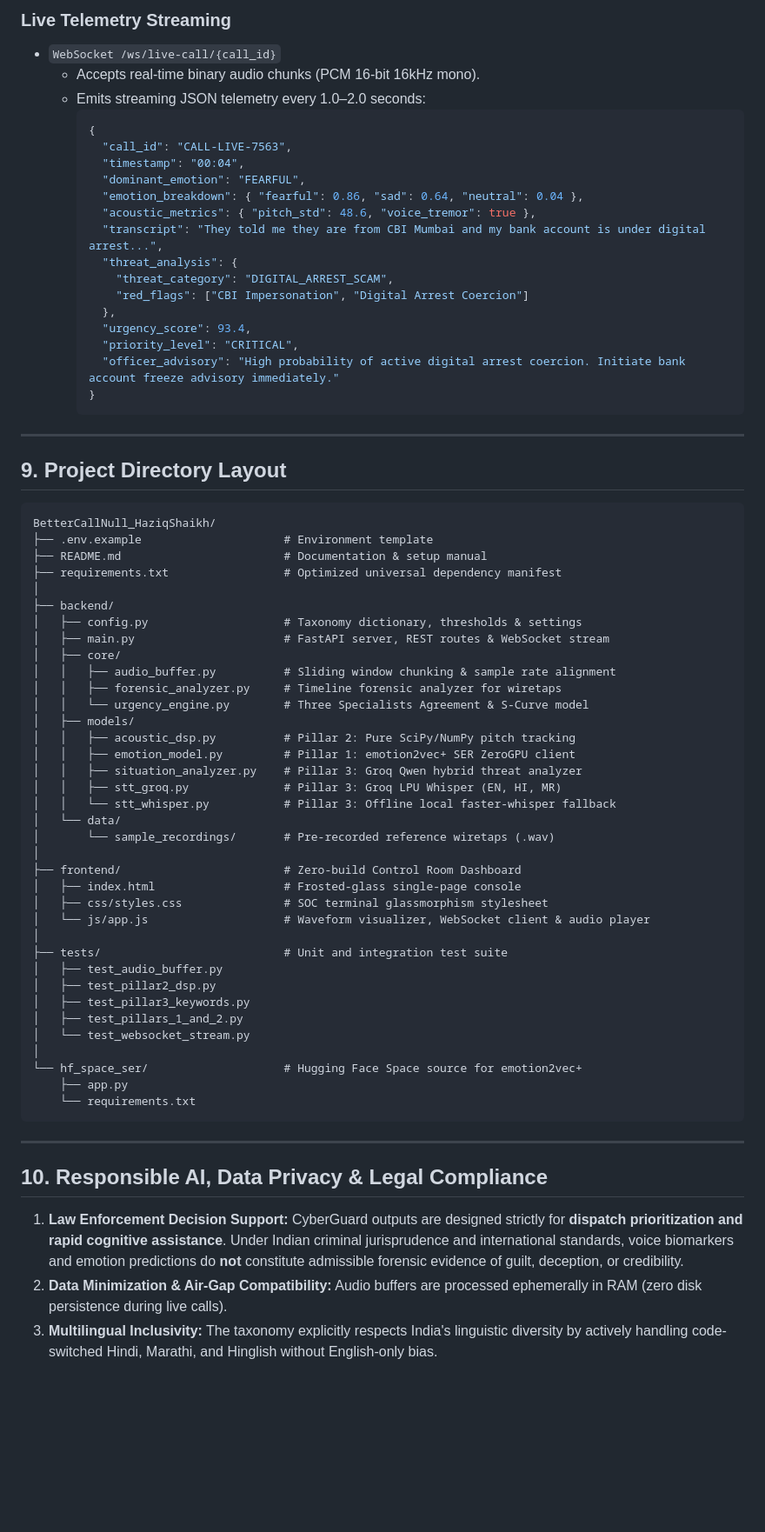
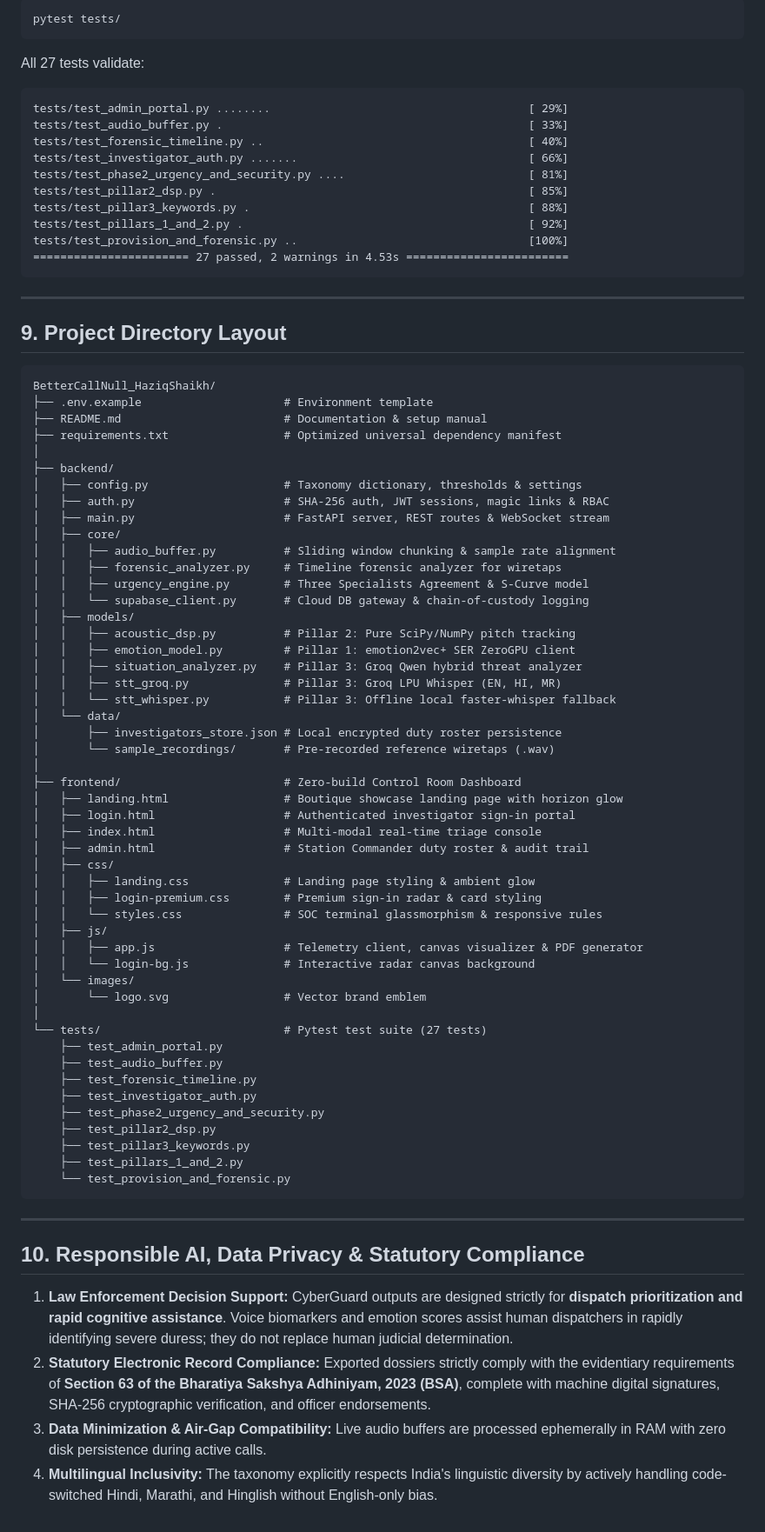
Before and after one commit to Haziq2602/BetterCallNull_HaziqShaikh, a Markdown page: README.md, the part around one of its changes. Shown at 87% size. Rendered like a GitHub page; blank space fills up the shorter version.

Commit message:
docs: update README with landing page, statutory BSA 2023 dossier, and responsive architecture

````diff
--- a/README.md
+++ b/README.md
@@ -288,25 +283,21 @@ ALL TESTS PASSED SUCCESSFULLY!
 
-### Live Telemetry Streaming
-* `WebSocket /ws/live-call/{call_id}`
-  * Accepts real-time binary audio chunks (PCM 16-bit 16kHz mono).
-  * Emits streaming JSON telemetry every 1.0–2.0 seconds:
-    ```json
-    {
-      "call_id": "CALL-LIVE-7563",
-      "timestamp": "00:04",
-      "dominant_emotion": "FEARFUL",
-      "emotion_breakdown": { "fearful": 0.86, "sad": 0.64, "neutral": 0.04 },
-      "acoustic_metrics": { "pitch_std": 48.6, "voice_tremor": true },
-      "transcript": "They told me they are from CBI Mumbai and my bank account is under digital arrest...",
-      "threat_analysis": {
-        "threat_category": "DIGITAL_ARREST_SCAM",
-        "red_flags": ["CBI Impersonation", "Digital Arrest Coercion"]
-      },
-      "urgency_score": 93.4,
-      "priority_level": "CRITICAL",
-      "officer_advisory": "High probability of active digital arrest coercion. Initiate bank account freeze advisory immediately."
-    }
-    ```
+```bash
+pytest tests/
+```
+
+All 27 tests validate:
+```
+tests/test_admin_portal.py ........                                      [ 29%]
+tests/test_audio_buffer.py .                                             [ 33%]
+tests/test_forensic_timeline.py ..                                       [ 40%]
+tests/test_investigator_auth.py .......                                  [ 66%]
+tests/test_phase2_urgency_and_security.py ....                           [ 81%]
+tests/test_pillar2_dsp.py .                                              [ 85%]
+tests/test_pillar3_keywords.py .                                         [ 88%]
+tests/test_pillars_1_and_2.py .                                          [ 92%]
+tests/test_provision_and_forensic.py ..                                  [100%]
+======================= 27 passed, 2 warnings in 4.53s ========================
+```
 
 ---
 
@@ -320,11 +311,13 @@ BetterCallNull_HaziqShaikh/
 │
 ├── backend/
 │   ├── config.py                    # Taxonomy dictionary, thresholds & settings
+│   ├── auth.py                      # SHA-256 auth, JWT sessions, magic links & RBAC
 │   ├── main.py                      # FastAPI server, REST routes & WebSocket stream
 │   ├── core/
 │   │   ├── audio_buffer.py          # Sliding window chunking & sample rate alignment
 │   │   ├── forensic_analyzer.py     # Timeline forensic analyzer for wiretaps
-│   │   └── urgency_engine.py        # Three Specialists Agreement & S-Curve model
+│   │   ├── urgency_engine.py        # Three Specialists Agreement & S-Curve model
+│   │   └── supabase_client.py       # Cloud DB gateway & chain-of-custody logging
 │   ├── models/
 │   │   ├── acoustic_dsp.py          # Pillar 2: Pure SciPy/NumPy pitch tracking
 │   │   ├── emotion_model.py         # Pillar 1: emotion2vec+ SER ZeroGPU client
@@ -332,29 +325,41 @@ BetterCallNull_HaziqShaikh/
 │   │   ├── stt_groq.py              # Pillar 3: Groq LPU Whisper (EN, HI, MR)
 │   │   └── stt_whisper.py           # Pillar 3: Offline local faster-whisper fallback
 │   └── data/
+│       ├── investigators_store.json # Local encrypted duty roster persistence
 │       └── sample_recordings/       # Pre-recorded reference wiretaps (.wav)
 │
 ├── frontend/                        # Zero-build Control Room Dashboard
-│   ├── index.html                   # Frosted-glass single-page console
-│   ├── css/styles.css               # SOC terminal glassmorphism stylesheet
-│   └── js/app.js                    # Waveform visualizer, WebSocket client & audio player
+│   ├── landing.html                 # Boutique showcase landing page with horizon glow
+│   ├── login.html                   # Authenticated investigator sign-in portal
+│   ├── index.html                   # Multi-modal real-time triage console
+│   ├── admin.html                   # Station Commander duty roster & audit trail
+│   ├── css/
+│   │   ├── landing.css              # Landing page styling & ambient glow
+│   │   ├── login-premium.css        # Premium sign-in radar & card styling
+│   │   └── styles.css               # SOC terminal glassmorphism & responsive rules
+│   ├── js/
+│   │   ├── app.js                   # Telemetry client, canvas visualizer & PDF generator
+│   │   └── login-bg.js              # Interactive radar canvas background
+│   └── images/
+│       └── logo.svg                 # Vector brand emblem
 │
-├── tests/                           # Unit and integration test suite
-│   ├── test_audio_buffer.py
-│   ├── test_pillar2_dsp.py
-│   ├── test_pillar3_keywords.py
-│   ├── test_pillars_1_and_2.py
-│   └── test_websocket_stream.py
-│
-└── hf_space_ser/                    # Hugging Face Space source for emotion2vec+
-    ├── app.py
-    └── requirements.txt
+└── tests/                           # Pytest test suite (27 tests)
+    ├── test_admin_portal.py
+    ├── test_audio_buffer.py
+    ├── test_forensic_timeline.py
+    ├── test_investigator_auth.py
+    ├── test_phase2_urgency_and_security.py
+    ├── test_pillar2_dsp.py
+    ├── test_pillar3_keywords.py
+    ├── test_pillars_1_and_2.py
+    └── test_provision_and_forensic.py
 ```
 
 ---
 
-## 10. Responsible AI, Data Privacy & Legal Compliance
+## 10. Responsible AI, Data Privacy & Statutory Compliance
 
-1. **Law Enforcement Decision Support:** CyberGuard outputs are designed strictly for **dispatch prioritization and rapid cognitive assistance**. Under Indian criminal jurisprudence and international standards, voice biomarkers and emotion predictions do **not** constitute admissible forensic evidence of guilt, deception, or credibility.
-2. **Data Minimization & Air-Gap Compatibility:** Audio buffers are processed ephemerally in RAM (zero disk persistence during live calls).
-3. **Multilingual Inclusivity:** The taxonomy explicitly respects India's linguistic diversity by actively handling code-switched Hindi, Marathi, and Hinglish without English-only bias.
+1. **Law Enforcement Decision Support:** CyberGuard outputs are designed strictly for **dispatch prioritization and rapid cognitive assistance**. Voice biomarkers and emotion scores assist human dispatchers in rapidly identifying severe duress; they do not replace human judicial determination.
+2. **Statutory Electronic Record Compliance:** Exported dossiers strictly comply with the evidentiary requirements of **Section 63 of the Bharatiya Sakshya Adhiniyam, 2023 (BSA)**, complete with machine digital signatures, SHA-256 cryptographic verification, and officer endorsements.
+3. **Data Minimization & Air-Gap Compatibility:** Live audio buffers are processed ephemerally in RAM with zero disk persistence during active calls.
+4. **Multilingual Inclusivity:** The taxonomy explicitly respects India's linguistic diversity by actively handling code-switched Hindi, Marathi, and Hinglish without English-only bias.
````
Also changed, not shown: other parts of README.md (+135 -140 lines).
